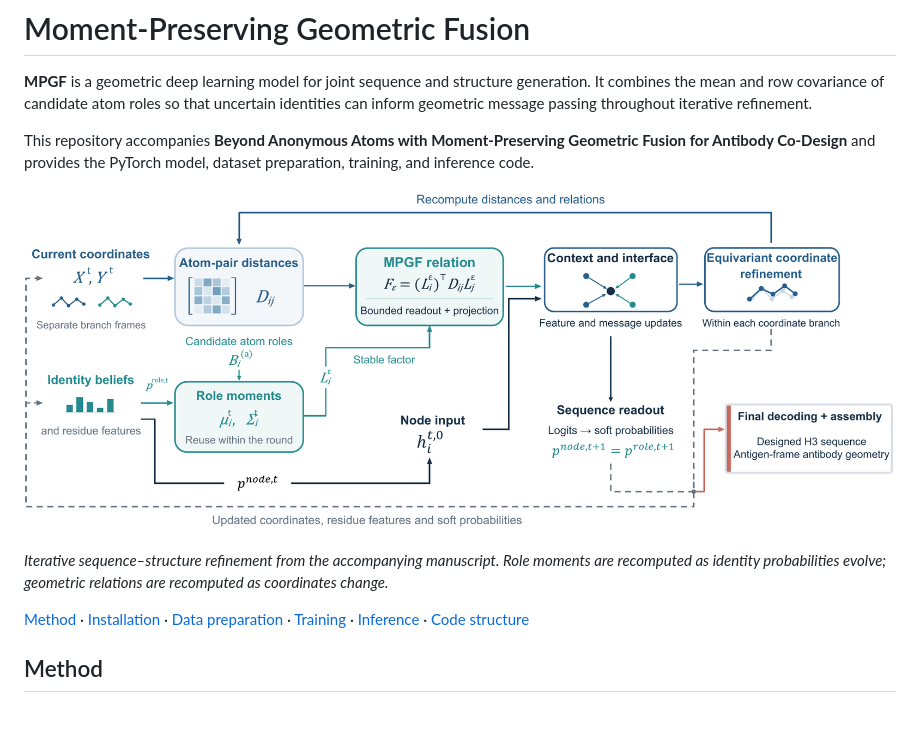
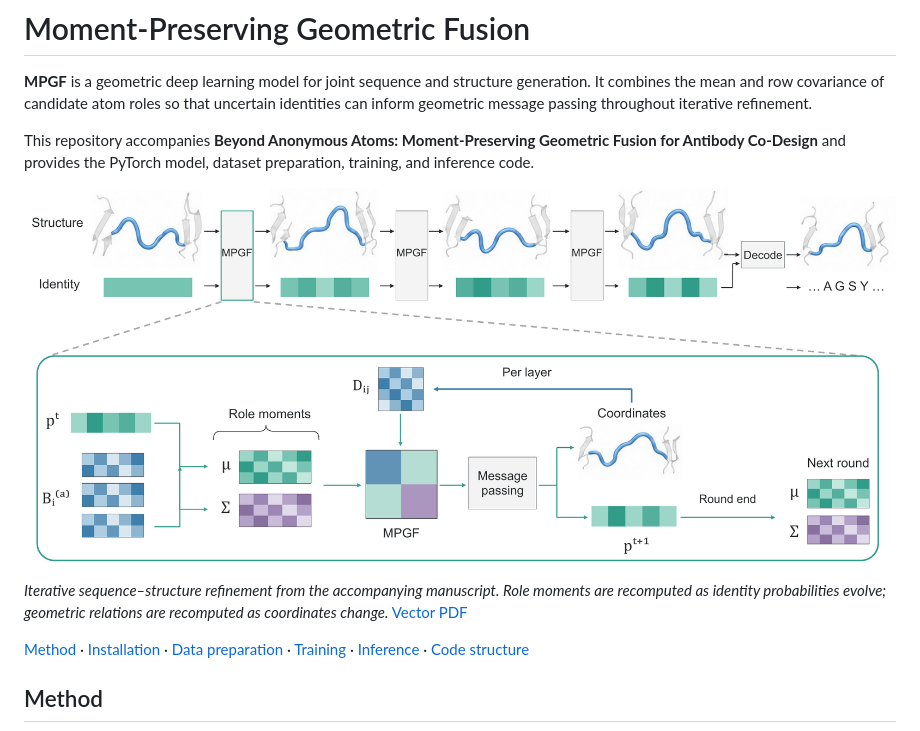
Before and after one commit to Miso-Soup98/Moment-Preserving-Geometric-Fusion, a Markdown page: README.md, the part around the change. GitHub-like rendering; pictures changed too: assets/refinement.png.

Commit message:
Update manuscript refinement figure and paper title

```diff
--- a/README.md
+++ b/README.md
@@ -2,11 +2,11 @@
 
 **MPGF** is a geometric deep learning model for joint sequence and structure generation. It combines the mean and row covariance of candidate atom roles so that uncertain identities can inform geometric message passing throughout iterative refinement.
 
-This repository accompanies **Beyond Anonymous Atoms with Moment-Preserving Geometric Fusion for Antibody Co-Design** and provides the PyTorch model, dataset preparation, training, and inference code.
+This repository accompanies **Beyond Anonymous Atoms: Moment-Preserving Geometric Fusion for Antibody Co-Design** and provides the PyTorch model, dataset preparation, training, and inference code.
 
 ![MPGF iterative refinement: identity beliefs determine role moments, which combine with atom-pair distances to drive message passing, coordinate refinement, and sequence updates.](assets/refinement.png)
 
-*Iterative sequence–structure refinement from the accompanying manuscript. Role moments are recomputed as identity probabilities evolve; geometric relations are recomputed as coordinates change.*
+*Iterative sequence–structure refinement from the accompanying manuscript. Role moments are recomputed as identity probabilities evolve; geometric relations are recomputed as coordinates change.* [Vector PDF](assets/refinement.pdf)
 
 [Method](#method) · [Installation](#installation) · [Data preparation](#data-preparation) · [Training](#training) · [Inference](#inference) · [Code structure](#code-structure)
 
```
Also changed, not shown: 1 other file.
